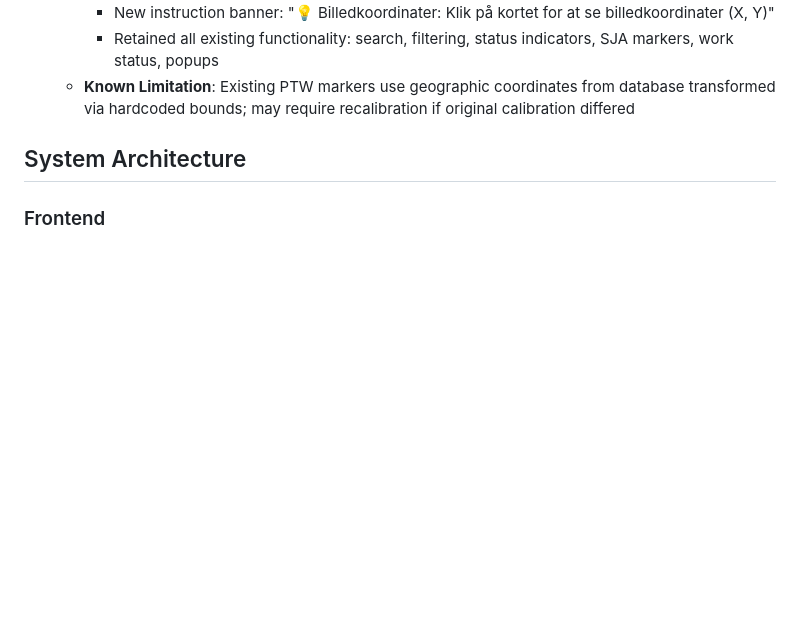
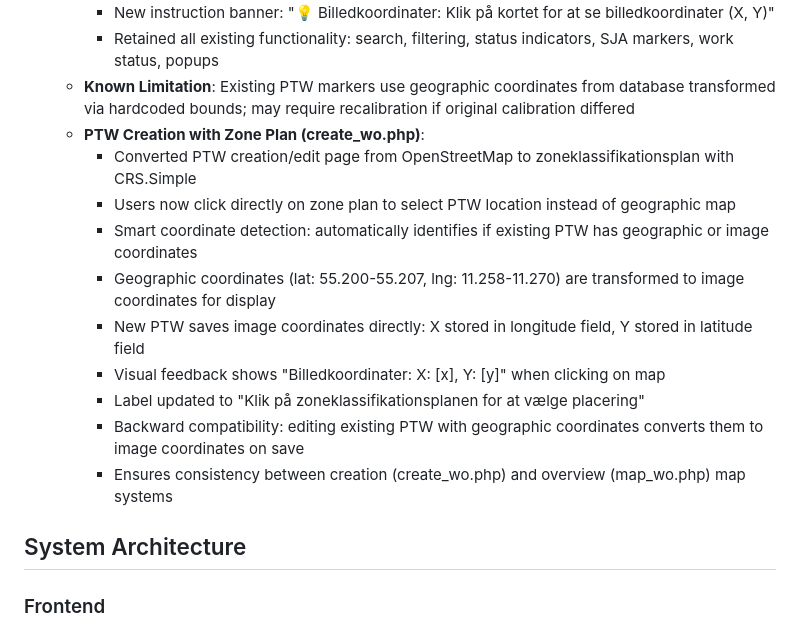
Before and after one commit to 1711821-sketch/PTW, a Markdown page: replit.md, the part around the change. Drawn GitHub-style; blank space fills up the shorter version.

Commit message:
Update PTW creation to use zone plan coordinates
Refactor create_wo.php to use CRS.Simple for PTW location selection on zone plan, converting and saving coordinates in image format (X, Y) to longitude and latitude fields respectively.

Replit-Commit-Author: Agent
Replit-Commit-Session-Id: 8d8e1d9b-203b-468b-a4fc-f92202f7e55c
Replit-Commit-Checkpoint-Type: intermediate_checkpoint
Replit-Commit-Screenshot-Url: https://storage.googleapis.com/screenshot-production-us-central1/2fa99570-c085-4e11-aea4-e716dce97fc6/8d8e1d9b-203b-468b-a4fc-f92202f7e55c/UqCHfeG

```diff
--- a/replit.md
+++ b/replit.md
@@ -44,6 +44,16 @@ Preferred communication style: Simple, everyday language.
     - New instruction banner: "💡 Billedkoordinater: Klik på kortet for at se billedkoordinater (X, Y)"
     - Retained all existing functionality: search, filtering, status indicators, SJA markers, work status, popups
   - **Known Limitation**: Existing PTW markers use geographic coordinates from database transformed via hardcoded bounds; may require recalibration if original calibration differed
+  - **PTW Creation with Zone Plan (create_wo.php)**:
+    - Converted PTW creation/edit page from OpenStreetMap to zoneklassifikationsplan with CRS.Simple
+    - Users now click directly on zone plan to select PTW location instead of geographic map
+    - Smart coordinate detection: automatically identifies if existing PTW has geographic or image coordinates
+    - Geographic coordinates (lat: 55.200-55.207, lng: 11.258-11.270) are transformed to image coordinates for display
+    - New PTW saves image coordinates directly: X stored in longitude field, Y stored in latitude field
+    - Visual feedback shows "Billedkoordinater: X: [x], Y: [y]" when clicking on map
+    - Label updated to "Klik på zoneklassifikationsplanen for at vælge placering"
+    - Backward compatibility: editing existing PTW with geographic coordinates converts them to image coordinates on save
+    - Ensures consistency between creation (create_wo.php) and overview (map_wo.php) map systems
 
 ## System Architecture
 
```
